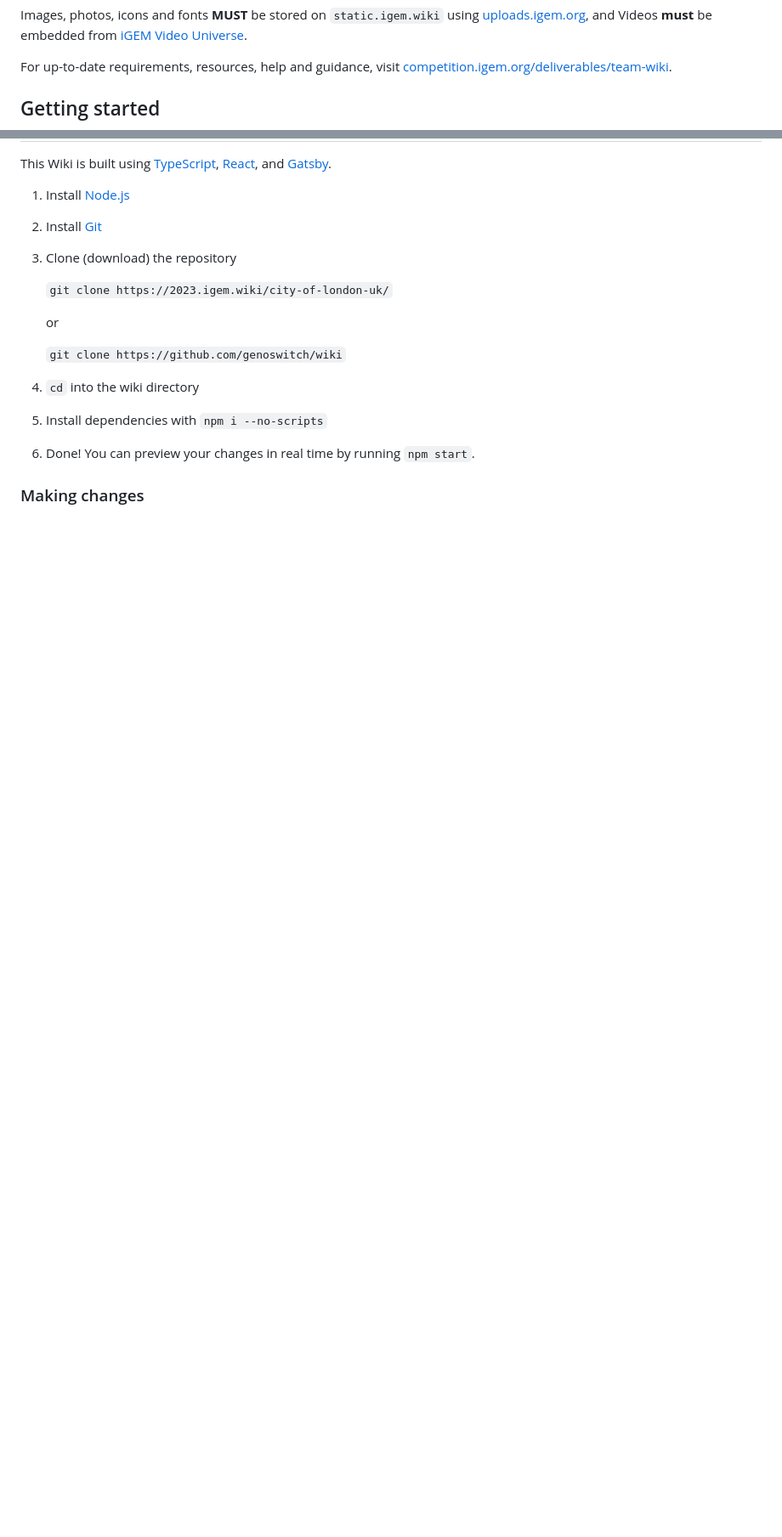
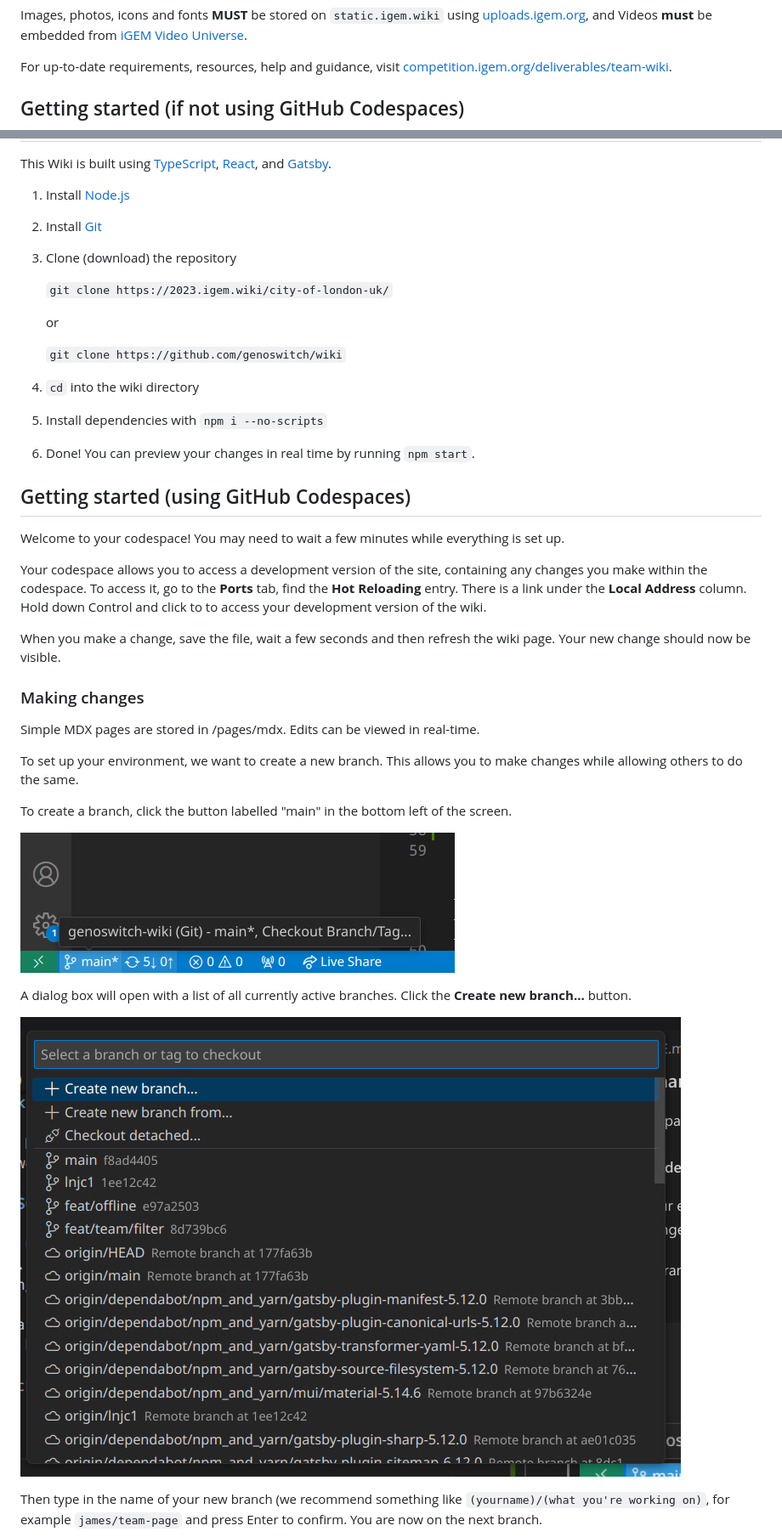
Before and after one commit to genoswitch/wiki, a Markdown page: README.md, 2 parts joined by grey strips. Shown: that part at 85% size. GitHub-like rendering; pictures changed too: .github/resources/branch-button.png (added), .github/resources/branch-dialog.png (added); blank space fills up the shorter version.

Commit message:
(README): Add steps on using GitHub Codespaces for development

```diff
--- a/README.md
+++ b/README.md
@@ -11,7 +11,7 @@ Images, photos, icons and fonts **MUST** be stored on `static.igem.wiki` using [
 
 For up-to-date requirements, resources, help and guidance, visit [competition.igem.org/deliverables/team-wiki](https://competition.igem.org/deliverables/team-wiki).
 
-## Getting started
+## Getting started (if not using GitHub Codespaces)
 
 This Wiki is built using [TypeScript](https://typescriptlang.org/), [React](https://react.dev/), and [Gatsby](https://gatsbyjs.com).
 
@@ -33,5 +33,27 @@ This Wiki is built using [TypeScript](https://typescriptlang.org/), [React](http
 
 6. Done! You can preview your changes in real time by running `npm start`.
 
+## Getting started (using GitHub Codespaces)
+
+Welcome to your codespace! You may need to wait a few minutes while everything is set up.
+
+Your codespace allows you to access a development version of the site, containing any changes you make within the codespace. To access it, go to the **Ports** tab, find the **Hot Reloading** entry. There is a link under the **Local Address** column. Hold down Control and click to to access your development version of the wiki.
+
+When you make a change, save the file, wait a few seconds and then refresh the wiki page. Your new change should now be visible.
+
 ### Making changes
 
+Simple MDX pages are stored in /pages/mdx. Edits can be viewed in real-time.
+
+To set up your environment, we want to create a new branch. This allows you to make changes while allowing others to do the same.
+
+To create a branch, click the button labelled "main" in the bottom left of the screen.
+
+![Branch button](./.github/resources/branch-button.png)
+
+A dialog box will open with a list of all currently active branches. Click the **Create new branch...** button.
+
+![Branch dialog](./.github/resources/branch-dialog.png)
+
+Then type in the name of your new branch (we recommend something like `(yourname)/(what you're working on)`, for example `james/team-page` and press Enter to confirm. You are now on the next branch.
+
```
Also changed, not shown: other parts of README.md (+16 -2 lines), .github/resources/source-control.png (added), .github/resources/stage-all-changes.png (added).
